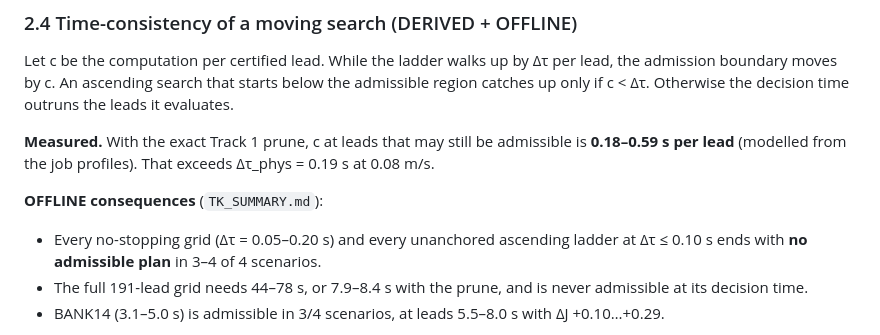
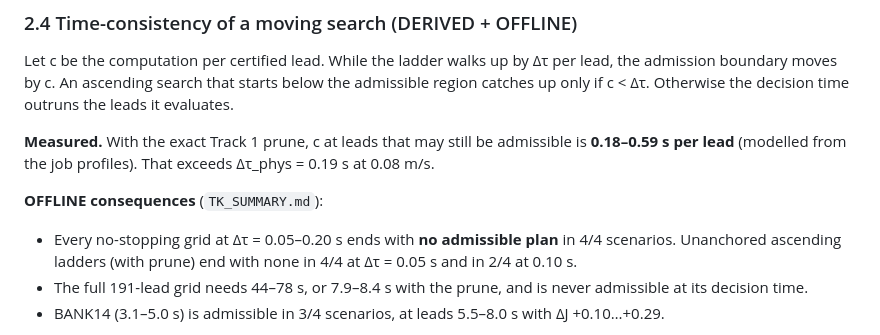
Before and after one commit to harryjavadinia-creator/TRIAD-handover-controller, a Markdown page: research/triad_v2/PHASE3_TK_LAW.md, the part around the change. Rendered like a GitHub page.

Commit message:
Phase 3 report: correct unanchored-ladder counts

```diff
--- a/research/triad_v2/PHASE3_TK_LAW.md
+++ b/research/triad_v2/PHASE3_TK_LAW.md
@@ -96,7 +96,7 @@ Let c be the computation per certified lead. While the ladder walks up by Δτ p
 **Measured.** With the exact Track 1 prune, c at leads that may still be admissible is **0.18–0.59 s per lead** (modelled from the job profiles). That exceeds Δτ_phys = 0.19 s at 0.08 m/s.
 
 **OFFLINE consequences** (`TK_SUMMARY.md`):
-- Every no-stopping grid (Δτ = 0.05–0.20 s) and every unanchored ascending ladder at Δτ ≤ 0.10 s ends with **no admissible plan** in 3–4 of 4 scenarios.
+- Every no-stopping grid at Δτ = 0.05–0.20 s ends with **no admissible plan** in 4/4 scenarios. Unanchored ascending ladders (with prune) end with none in 4/4 at Δτ = 0.05 s and in 2/4 at 0.10 s.
 - The full 191-lead grid needs 44–78 s, or 7.9–8.4 s with the prune, and is never admissible at its decision time.
 - BANK14 (3.1–5.0 s) is admissible in 3/4 scenarios, at leads 5.5–8.0 s with ΔJ +0.10…+0.29.
 
```
